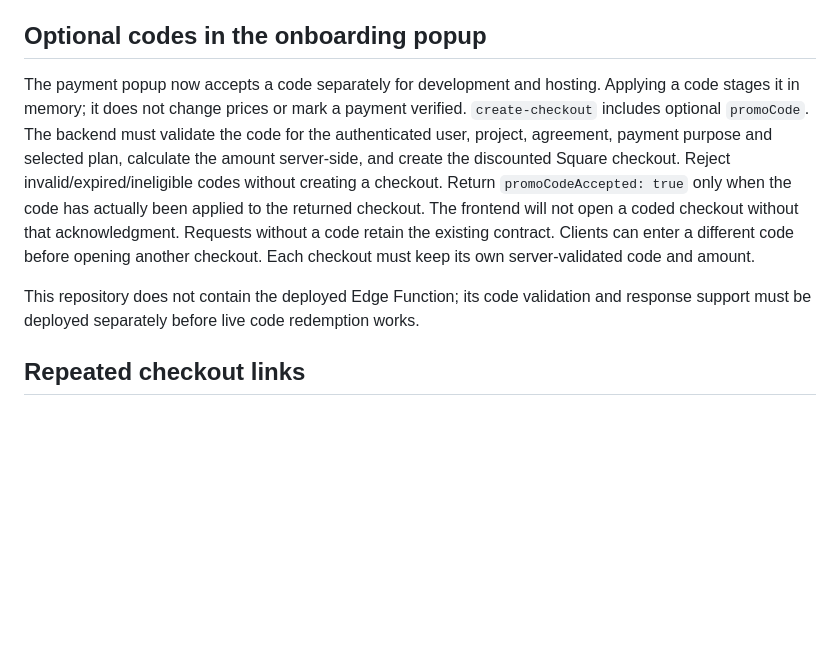
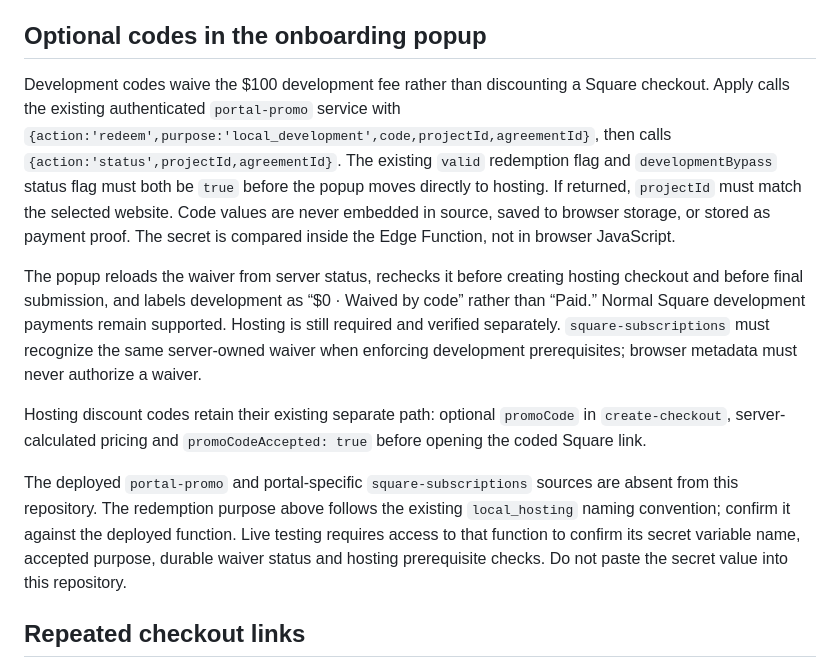
Before and after one commit to Merci-Chi/portal.steadyhandsop.com, a Markdown page: PROJECT_PAYMENT_BACKEND_REQUIREMENTS.md, the part around the change. GitHub-like rendering; blank space fills up the shorter version.

Commit message:
Redeem development waiver code before proceeding to hosting

```diff
--- a/PROJECT_PAYMENT_BACKEND_REQUIREMENTS.md
+++ b/PROJECT_PAYMENT_BACKEND_REQUIREMENTS.md
@@ -16,9 +16,13 @@ Run `PROJECT_PURCHASE_SETUP.sql` once in Supabase SQL Editor. Replace only the c
 
 ## Optional codes in the onboarding popup
 
-The payment popup now accepts a code separately for development and hosting. Applying a code stages it in memory; it does not change prices or mark a payment verified. `create-checkout` includes optional `promoCode`. The backend must validate the code for the authenticated user, project, agreement, payment purpose and selected plan, calculate the amount server-side, and create the discounted Square checkout. Reject invalid/expired/ineligible codes without creating a checkout. Return `promoCodeAccepted: true` only when the code has actually been applied to the returned checkout. The frontend will not open a coded checkout without that acknowledgment. Requests without a code retain the existing contract. Clients can enter a different code before opening another checkout. Each checkout must keep its own server-validated code and amount.
+Development codes waive the $100 development fee rather than discounting a Square checkout. Apply calls the existing authenticated `portal-promo` service with `{action:'redeem',purpose:'local_development',code,projectId,agreementId}`, then calls `{action:'status',projectId,agreementId}`. The existing `valid` redemption flag and `developmentBypass` status flag must both be `true` before the popup moves directly to hosting. If returned, `projectId` must match the selected website. Code values are never embedded in source, saved to browser storage, or stored as payment proof. The secret is compared inside the Edge Function, not in browser JavaScript.
 
-This repository does not contain the deployed Edge Function; its code validation and response support must be deployed separately before live code redemption works.
+The popup reloads the waiver from server status, rechecks it before creating hosting checkout and before final submission, and labels development as “$0 · Waived by code” rather than “Paid.” Normal Square development payments remain supported. Hosting is still required and verified separately. `square-subscriptions` must recognize the same server-owned waiver when enforcing development prerequisites; browser metadata must never authorize a waiver.
+
+Hosting discount codes retain their existing separate path: optional `promoCode` in `create-checkout`, server-calculated pricing and `promoCodeAccepted: true` before opening the coded Square link.
+
+The deployed `portal-promo` and portal-specific `square-subscriptions` sources are absent from this repository. The redemption purpose above follows the existing `local_hosting` naming convention; confirm it against the deployed function. Live testing requires access to that function to confirm its secret variable name, accepted purpose, durable waiver status and hosting prerequisite checks. Do not paste the secret value into this repository.
 
 ## Repeated checkout links
 
```
